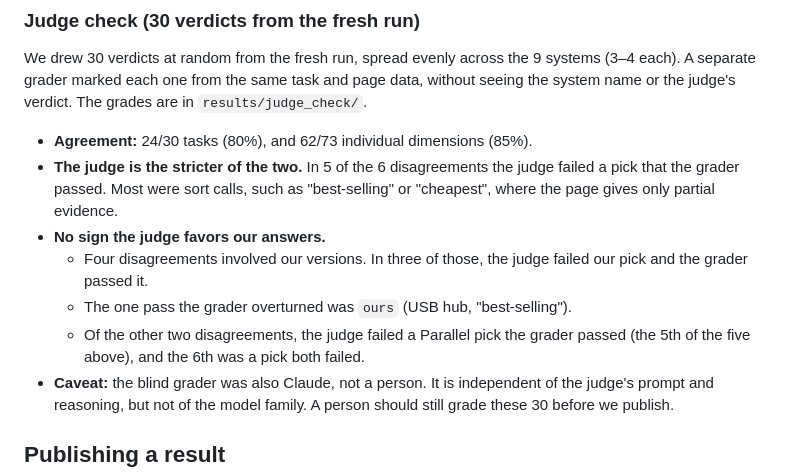
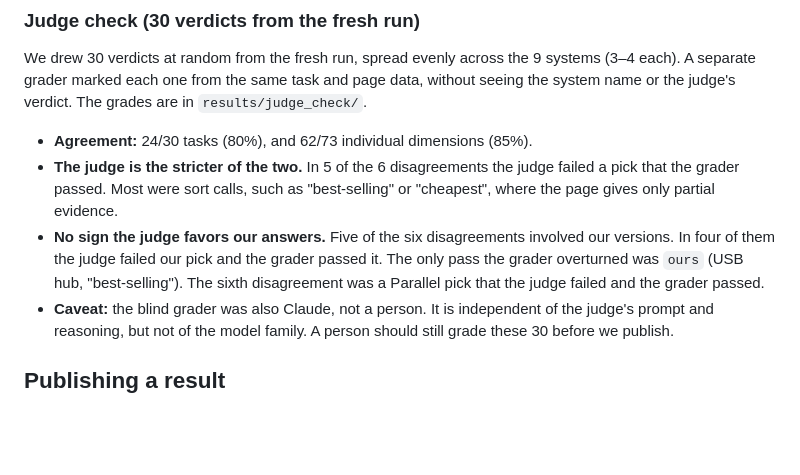
Before and after one commit to advaith334/merchant-api, a Markdown page: evals/deepshop/README.md, the part around the change. Drawn GitHub-style; blank space fills up the shorter version.

Commit message:
evals: correct judge-check disagreement breakdown
Co-Authored-By: Claude Opus 5.5 <noreply@anthropic.com>

```diff
--- a/evals/deepshop/README.md
+++ b/evals/deepshop/README.md
@@ -120,10 +120,7 @@ We drew 30 verdicts at random from the fresh run, spread evenly across the 9 sys
 
 - **Agreement:** 24/30 tasks (80%), and 62/73 individual dimensions (85%).
 - **The judge is the stricter of the two.** In 5 of the 6 disagreements the judge failed a pick that the grader passed. Most were sort calls, such as "best-selling" or "cheapest", where the page gives only partial evidence.
-- **No sign the judge favors our answers.**
-  - Four disagreements involved our versions. In three of those, the judge failed our pick and the grader passed it.
-  - The one pass the grader overturned was `ours` (USB hub, "best-selling").
-  - Of the other two disagreements, the judge failed a Parallel pick the grader passed (the 5th of the five above), and the 6th was a pick both failed.
+- **No sign the judge favors our answers.** Five of the six disagreements involved our versions. In four of them the judge failed our pick and the grader passed it. The only pass the grader overturned was `ours` (USB hub, "best-selling"). The sixth disagreement was a Parallel pick that the judge failed and the grader passed.
 - **Caveat:** the blind grader was also Claude, not a person. It is independent of the judge's prompt and reasoning, but not of the model family. A person should still grade these 30 before we publish.
 
 ## Publishing a result
```
